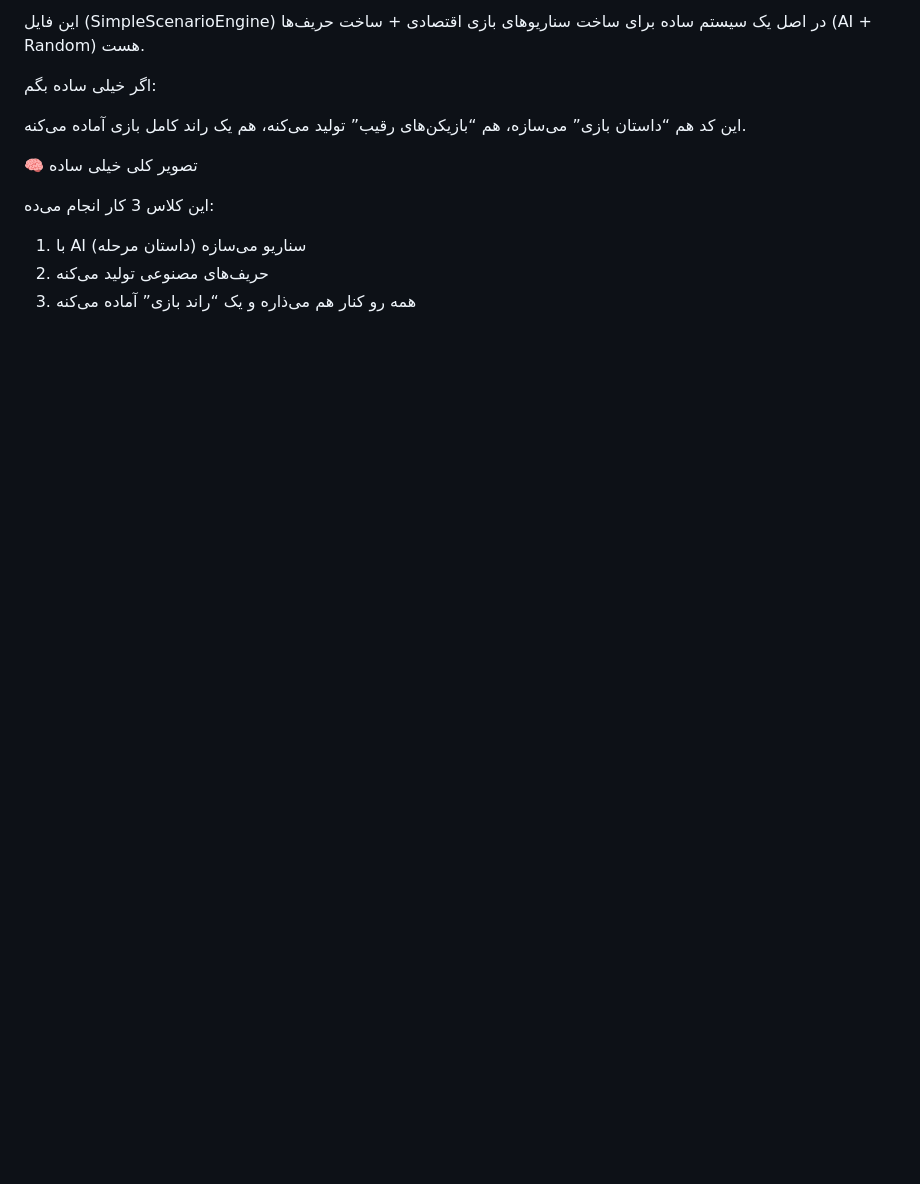
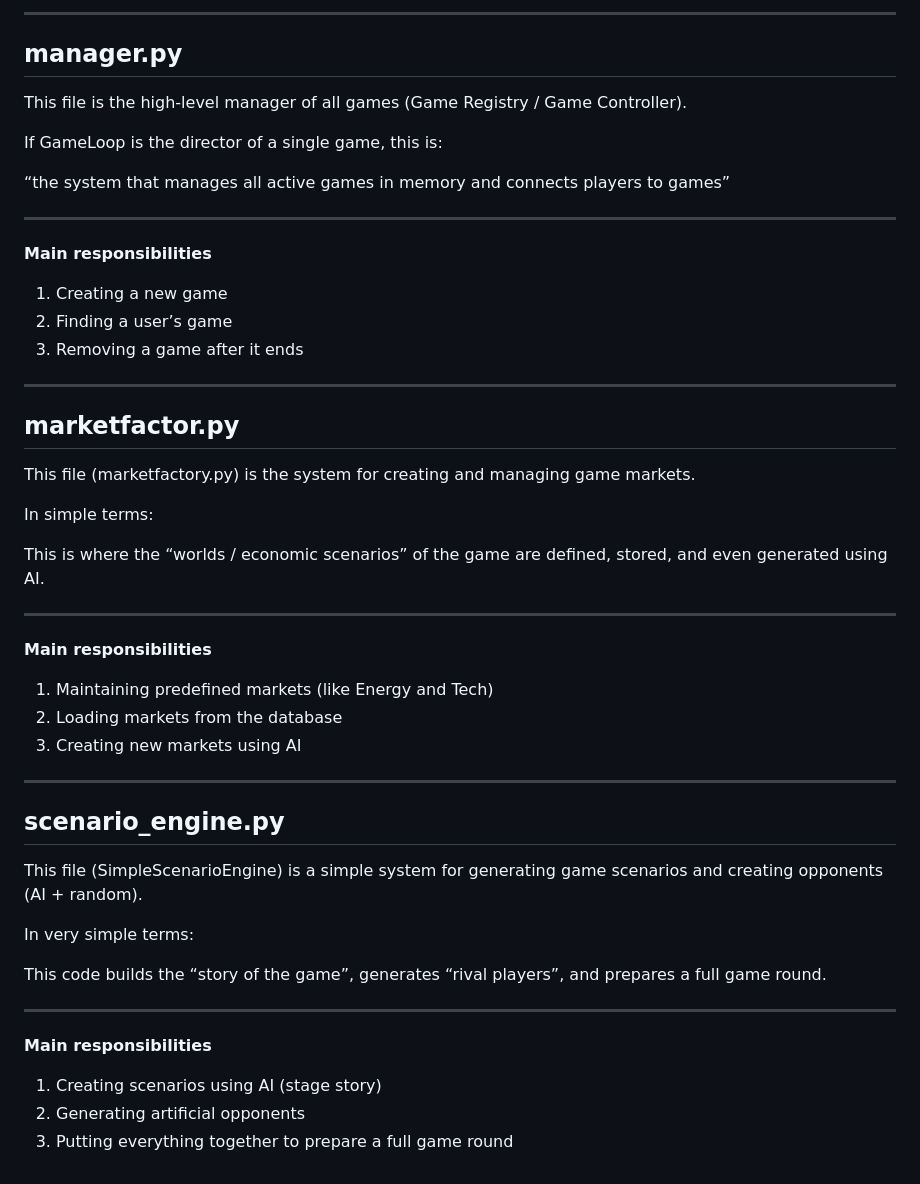
Before and after one commit to shahidi83business/FalconValley, a Markdown page: app/game/introduction.md, the part around one of its changes. GitHub-like rendering; blank space fills up the shorter version.

```diff
--- a/app/game/introduction.md
+++ b/app/game/introduction.md
@@ -102,14 +93,54 @@ scenario_engine.py
 
-این فایل (SimpleScenarioEngine) در اصل یک سیستم ساده برای ساخت سناریوهای بازی اقتصادی + ساخت حریف‌ها (AI + Random) هست.
+---
 
-اگر خیلی ساده بگم:
+## manager.py
 
-این کد هم “داستان بازی” می‌سازه، هم “بازیکن‌های رقیب” تولید می‌کنه، هم یک راند کامل بازی آماده می‌کنه.
+This file is the high-level manager of all games (Game Registry / Game Controller).
 
-🧠 تصویر کلی خیلی ساده
+If GameLoop is the director of a single game, this is:
 
-این کلاس 3 کار انجام می‌ده:
+“the system that manages all active games in memory and connects players to games”
 
-1. با AI سناریو می‌سازه (داستان مرحله)
-2. حریف‌های مصنوعی تولید می‌کنه
-3. همه رو کنار هم می‌ذاره و یک “راند بازی” آماده می‌کنه
+---
+
+**Main responsibilities**
+
+1. Creating a new game
+2. Finding a user’s game
+3. Removing a game after it ends
+
+---
+
+## marketfactor.py
+
+This file (marketfactory.py) is the system for creating and managing game markets.
+
+In simple terms:
+
+This is where the “worlds / economic scenarios” of the game are defined, stored, and even generated using AI.
+
+---
+
+**Main responsibilities**
+
+1. Maintaining predefined markets (like Energy and Tech)
+2. Loading markets from the database
+3. Creating new markets using AI
+
+---
+
+## scenario_engine.py
+
+This file (SimpleScenarioEngine) is a simple system for generating game scenarios and creating opponents (AI + random).
+
+In very simple terms:
+
+This code builds the “story of the game”, generates “rival players”, and prepares a full game round.
+
+---
+
+**Main responsibilities**
+
+1. Creating scenarios using AI (stage story)
+2. Generating artificial opponents
+3. Putting everything together to prepare a full game round
```
Also changed, not shown: other parts of app/game/introduction.md (+51 -60 lines).
